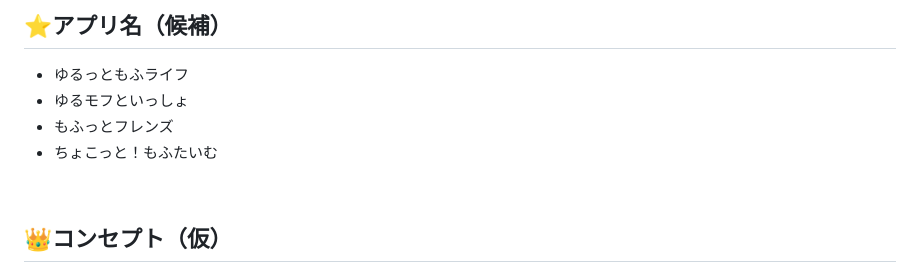
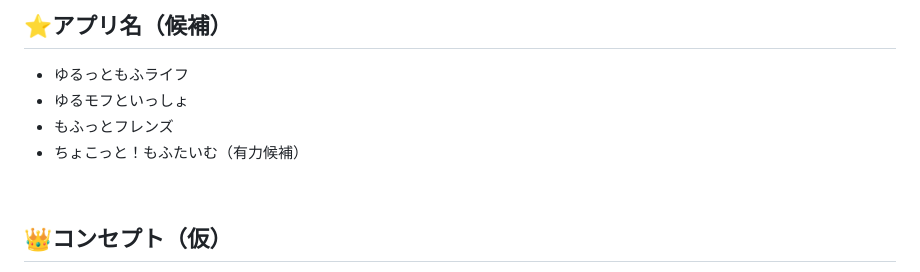
Before and after one commit to mitapi/mofu-app, a Markdown page: README.md, the part around the change. GitHub-like rendering.

```diff
--- a/README.md
+++ b/README.md
@@ -2,7 +2,7 @@
 - ゆるっともふライフ
 - ゆるモフといっしょ
 - もふっとフレンズ
-- ちょこっと！もふたいむ
+- ちょこっと！もふたいむ（有力候補）
 
 <br>
 
```
